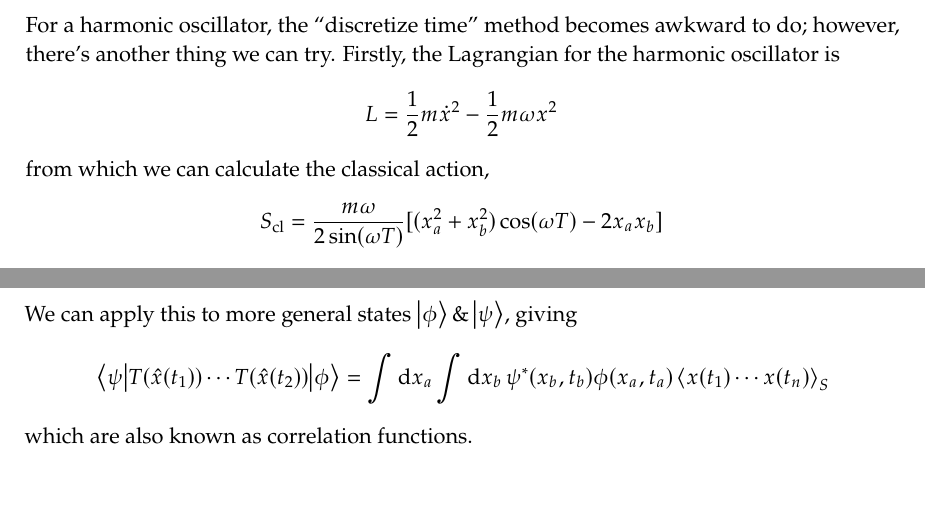
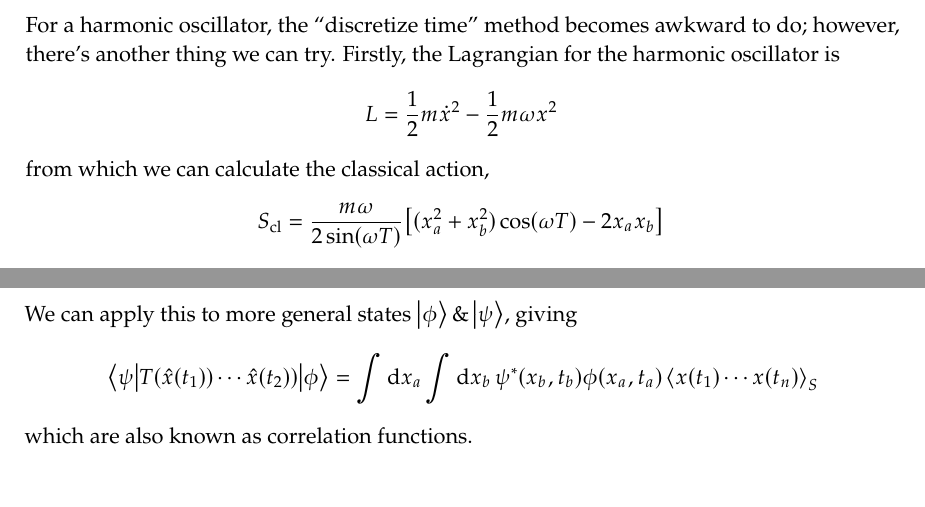
Before and after one commit to penguinoneshaw/PHYS11019-quantum-theory, a LaTeX document (Quantum_Revision.tex): two parts of pages 11 and 16 of 37, joined at a grey line, cut so that both start at the same text. Compiled offline with pdfLaTeX.

Commit message:
Couple of corrections

```diff
--- a/Quantum_Revision.tex
+++ b/Quantum_Revision.tex
@@ -175,7 +175,7 @@ You may notice that \( \nu(\varepsilon) \) diverges for infinitesimal \(\varepsi
 For a harmonic oscillator, the ``discretize time'' method becomes awkward to do; however, there's another thing we can try.
 Firstly, the Lagrangian for the harmonic oscillator is
 \[ L = \frac{1}{2} m \dot{x}^2 - \frac{1}{2}m \omega x^2\] from which we can calculate the classical action,
-\[ S_{\mathrm{cl}} = \frac{m\omega}{2\sin(\omega T)} [(x_a^2 + x_b^2)\cos(\omega T) - 2x_a x_b]\]
+\[ S_{\mathrm{cl}} = \frac{m\omega}{2\sin(\omega T)} \qty[(x_a^2 + x_b^2)\cos(\omega T) - 2x_a x_b]\]
 and the Newtonian equation of motion, \[ \ddot{x} + \omega^2 x = 0. \]
 
 We will write \( x = \bar{x} + \eta \) where \(\eta(t_a) = \eta(t_b) = 0\) is the deviation from the classical path (allowing us to use the variational principle).
@@ -305,7 +305,7 @@ where we define the \emph{time ordered product} as \[ T(\hat{x}(t), \hat{x}(t^\p
 
 We can apply this to more general states \( \ket{\phi} \& \ket{\psi} \), giving
 \begin{align*}
-  \mel{\psi}{T(\hat{x}(t_1)) \cdots T(\hat{x}(t_2))}{\phi} &= \int \dd{x_a} \int \dd{x_b} \psi^\ast (x_b, t_b) \phi(x_a, t_a)  \ev{x(t_1)\cdots x(t_n)}_S
+  \mel{\psi}{T(\hat{x}(t_1)) \cdots \hat{x}(t_2))}{\phi} &= \int \dd{x_a} \int \dd{x_b} \psi^\ast (x_b, t_b) \phi(x_a, t_a)  \ev{x(t_1)\cdots x(t_n)}_S
 \end{align*}
 which are also known as correlation functions.
 
```
Also changed, not shown: Quantum_Revision.tex (4 more changed lines), 1 other file.
